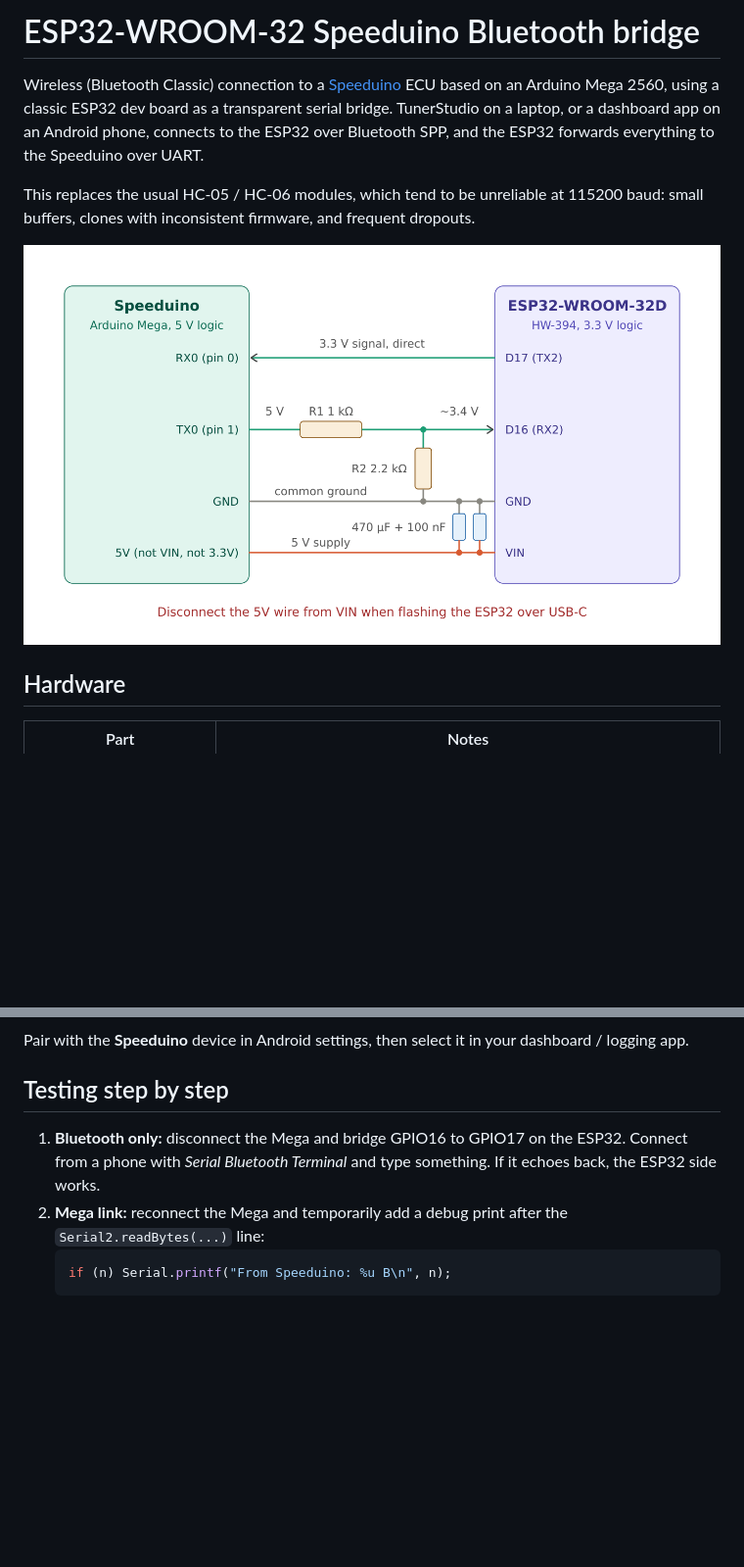
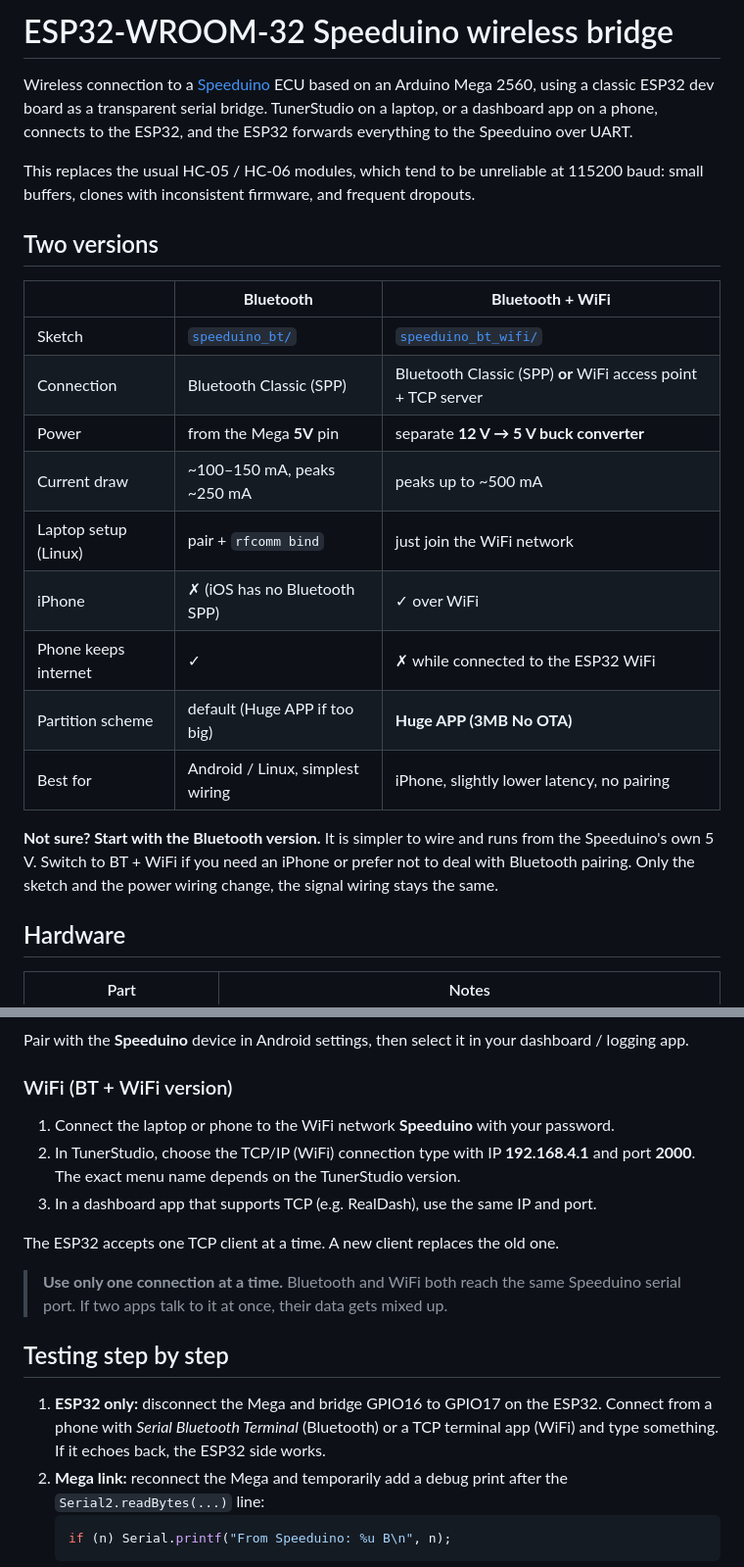
Before and after one commit to Paaaaap/ESP32-WROOM-32_Speeduino, a Markdown page: README.md, 2 parts joined by grey strips. Shown at 98% size. Drawn GitHub-style; blank space fills up the shorter version.

````diff
--- a/README.md
+++ b/README.md
@@ -1,10 +1,24 @@
-# ESP32-WROOM-32 Speeduino Bluetooth bridge
+# ESP32-WROOM-32 Speeduino wireless bridge
 
-Wireless (Bluetooth Classic) connection to a [Speeduino](https://speeduino.com) ECU based on an Arduino Mega 2560, using a classic ESP32 dev board as a transparent serial bridge. TunerStudio on a laptop, or a dashboard app on an Android phone, connects to the ESP32 over Bluetooth SPP, and the ESP32 forwards everything to the Speeduino over UART.
+Wireless connection to a [Speeduino](https://speeduino.com) ECU based on an Arduino Mega 2560, using a classic ESP32 dev board as a transparent serial bridge. TunerStudio on a laptop, or a dashboard app on a phone, connects to the ESP32, and the ESP32 forwards everything to the Speeduino over UART.
 
 This replaces the usual HC-05 / HC-06 modules, which tend to be unreliable at 115200 baud: small buffers, clones with inconsistent firmware, and frequent dropouts.
 
-![Wiring diagram](docs/wiring.png)
+## Two versions
+
+| | **Bluetooth** | **Bluetooth + WiFi** |
+|---|---|---|
+| Sketch | [`speeduino_bt/`](speeduino_bt/speeduino_bt.ino) | [`speeduino_bt_wifi/`](speeduino_bt_wifi/speeduino_bt_wifi.ino) |
+| Connection | Bluetooth Classic (SPP) | Bluetooth Classic (SPP) **or** WiFi access point + TCP server |
+| Power | from the Mega **5V** pin | separate **12 V → 5 V buck converter** |
+| Current draw | ~100–150 mA, peaks ~250 mA | peaks up to ~500 mA |
+| Laptop setup (Linux) | pair + `rfcomm bind` | just join the WiFi network |
+| iPhone | ✗ (iOS has no Bluetooth SPP) | ✓ over WiFi |
+| Phone keeps internet | ✓ | ✗ while connected to the ESP32 WiFi |
+| Partition scheme | default (Huge APP if too big) | **Huge APP (3MB No OTA)** |
+| Best for | Android / Linux, simplest wiring | iPhone, slightly lower latency, no pairing |
+
+**Not sure? Start with the Bluetooth version.** It is simpler to wire and runs from the Speeduino's own 5 V. Switch to BT + WiFi if you need an iPhone or prefer not to deal with Bluetooth pairing. Only the sketch and the power wiring change, the signal wiring stays the same.
 
 ## Hardware
 
@@ -67,9 +111,19 @@ In TunerStudio, use port `/dev/rfcomm0` at **115200** baud. If the port is not l
 
 Pair with the **Speeduino** device in Android settings, then select it in your dashboard / logging app.
 
+### WiFi (BT + WiFi version)
+
+1. Connect the laptop or phone to the WiFi network **Speeduino** with your password.
+2. In TunerStudio, choose the TCP/IP (WiFi) connection type with IP **192.168.4.1** and port **2000**. The exact menu name depends on the TunerStudio version.
+3. In a dashboard app that supports TCP (e.g. RealDash), use the same IP and port.
+
+The ESP32 accepts one TCP client at a time. A new client replaces the old one.
+
+> **Use only one connection at a time.** Bluetooth and WiFi both reach the same Speeduino serial port. If two apps talk to it at once, their data gets mixed up.
+
 ## Testing step by step
 
-1. **Bluetooth only:** disconnect the Mega and bridge GPIO16 to GPIO17 on the ESP32. Connect from a phone with *Serial Bluetooth Terminal* and type something. If it echoes back, the ESP32 side works.
+1. **ESP32 only:** disconnect the Mega and bridge GPIO16 to GPIO17 on the ESP32. Connect from a phone with *Serial Bluetooth Terminal* (Bluetooth) or a TCP terminal app (WiFi) and type something. If it echoes back, the ESP32 side works.
 2. **Mega link:** reconnect the Mega and temporarily add a debug print after the `Serial2.readBytes(...)` line:
    ```cpp
    if (n) Serial.printf("From Speeduino: %u B\n", n);
````
Also changed, not shown: other parts of README.md (+45 -14 lines), docs/wiring-bt-wifi.png (added), docs/wiring-bt.png (renamed from docs/wiring.png), 4 other files.
